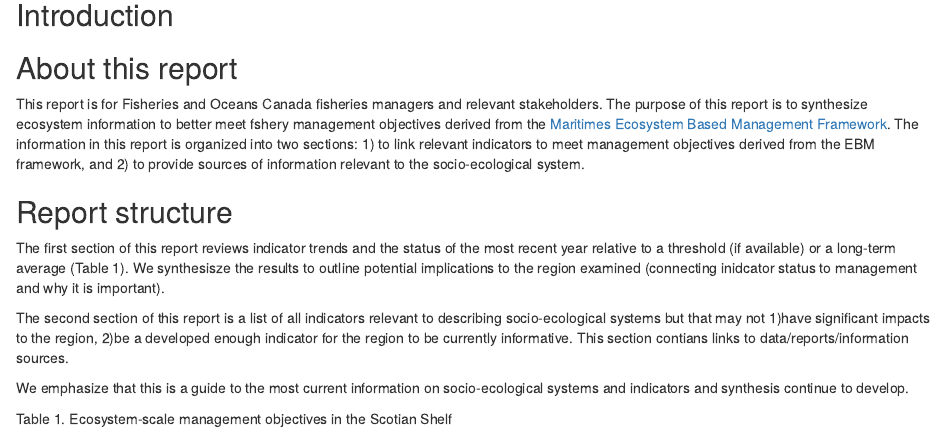
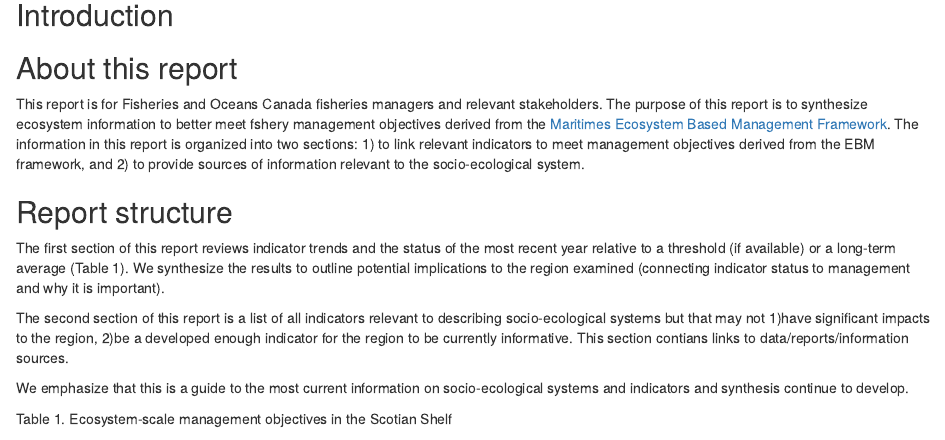
Before and after one commit to jamiectam/new-MS-test, an R Markdown document (Ecosystem Report Outline.Rmd): the page in a window 1100 px wide, from 200 px down. Rendered offline with R 4.5, knitr and Pandoc, with nearby package versions; some code elsewhere in the file could not run offline.

Commit message:
fix typos

```diff
--- a/Ecosystem Report Outline.Rmd
+++ b/Ecosystem Report Outline.Rmd
@@ -30,7 +30,7 @@ webshot::install_phantomjs()
 This report is for Fisheries and Oceans Canada fisheries managers and relevant stakeholders. The purpose of this report is to synthesize ecosystem information to better meet fshery management objectives derived from the [Maritimes Ecosystem Based Management Framework](http://publications.gc.ca/collections/collection_2020/mpo-dfo/Fs97-6-3368-eng.pdf). The information in this report is organized into two sections: 1) to link relevant indicators to meet management objectives derived from the EBM framework, and 2) to provide sources of information relevant to the socio-ecological system.
 
 ## Report structure
-The first section of this report reviews indicator trends and the status of the most recent year relative to a threshold (if available) or a long-term average (Table 1). We synthesisze the results to outline potential implications to the region examined (connecting inidcator status to management and why it is important).
+The first section of this report reviews indicator trends and the status of the most recent year relative to a threshold (if available) or a long-term average (Table 1). We synthesize the results to outline potential implications to the region examined (connecting indicator status to management and why it is important).
 
 The second section of this report is a list of all indicators relevant to describing socio-ecological systems but that may not 1)have significant impacts to the region, 2)be a developed enough indicator for the region to be currently informative. This section contians links to data/reports/information sources.
 
```
